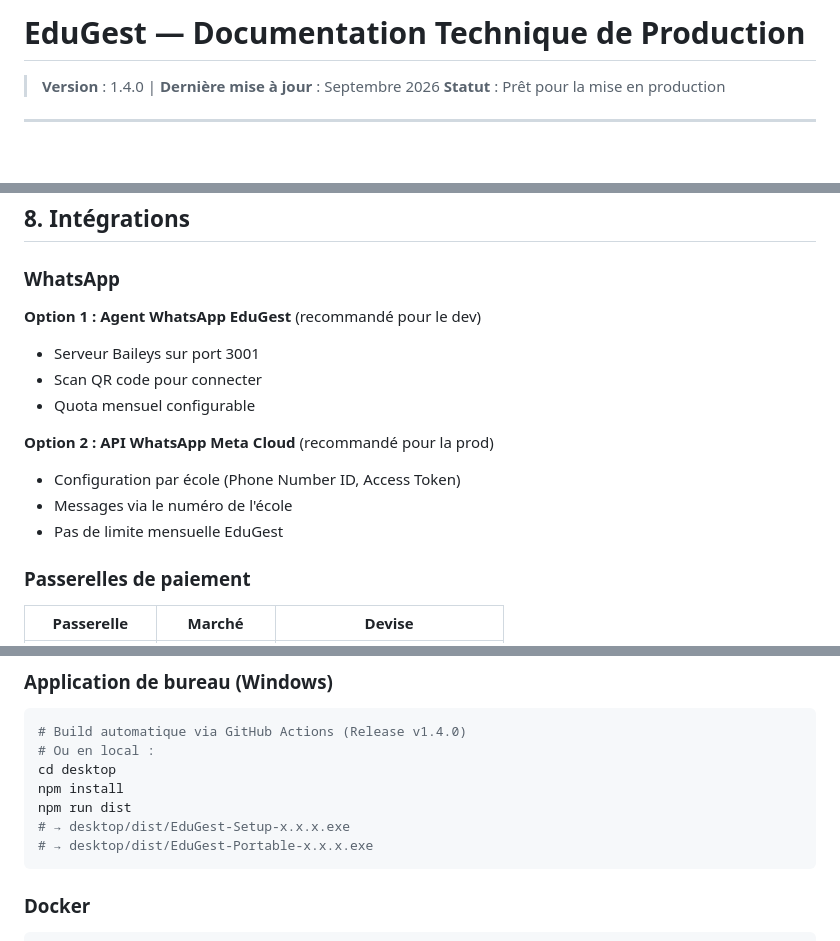
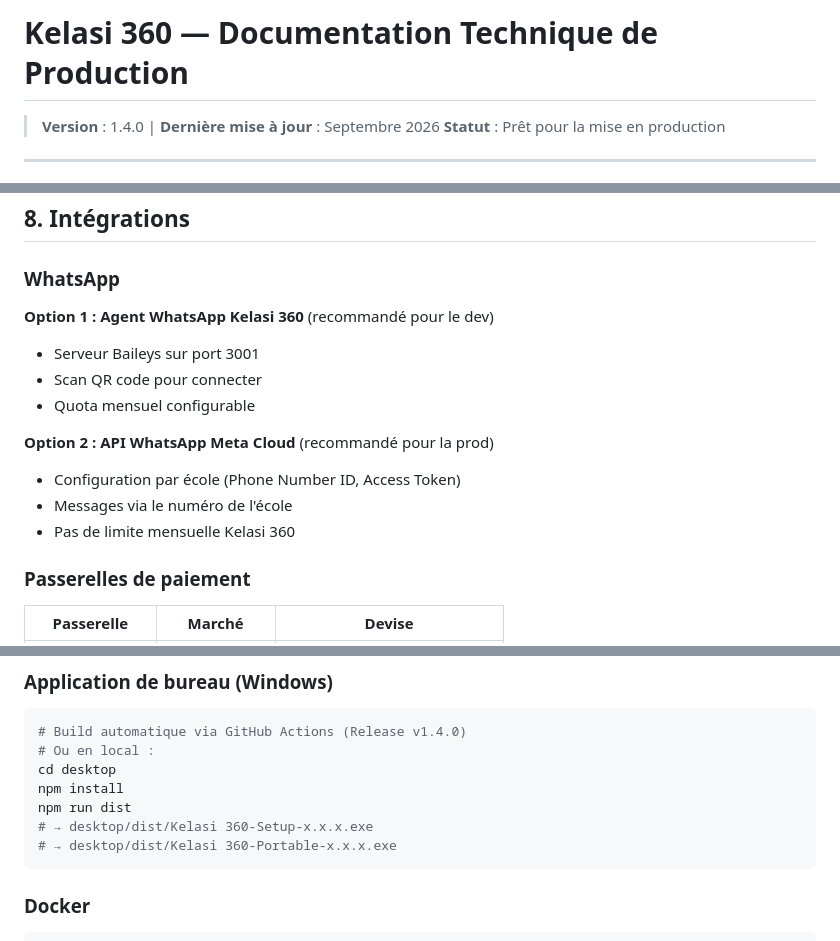
Before and after one commit to vodi72089-eng/edugest, a Markdown page: docs/PRODUCTION.md, 3 parts joined by grey strips. Rendered like a GitHub page; blank space fills up the shorter version.

Commit message:
Complete Kelasi 360 branding updates

````diff
--- a/docs/PRODUCTION.md
+++ b/docs/PRODUCTION.md
@@ -1,4 +1,4 @@
-# EduGest — Documentation Technique de Production
+# Kelasi 360 — Documentation Technique de Production
 
 > **Version** : 1.4.0 | **Dernière mise à jour** : Septembre 2026
 > **Statut** : Prêt pour la mise en production
@@ -419,7 +419,7 @@ WHATSAPP_CORS_ORIGINS=http://localhost:3000
 
 ### WhatsApp
 
-**Option 1 : Agent WhatsApp EduGest** (recommandé pour le dev)
+**Option 1 : Agent WhatsApp Kelasi 360** (recommandé pour le dev)
 - Serveur Baileys sur port 3001
 - Scan QR code pour connecter
 - Quota mensuel configurable
@@ -427,7 +427,7 @@ WHATSAPP_CORS_ORIGINS=http://localhost:3000
 **Option 2 : API WhatsApp Meta Cloud** (recommandé pour la prod)
 - Configuration par école (Phone Number ID, Access Token)
 - Messages via le numéro de l'école
-- Pas de limite mensuelle EduGest
+- Pas de limite mensuelle Kelasi 360
 
 ### Passerelles de paiement
 
@@ -515,8 +515,8 @@ NODE_ENV=production node .next/standalone/server.js
 cd desktop
 npm install
 npm run dist
-# → desktop/dist/EduGest-Setup-x.x.x.exe
-# → desktop/dist/EduGest-Portable-x.x.x.exe
+# → desktop/dist/Kelasi 360-Setup-x.x.x.exe
+# → desktop/dist/Kelasi 360-Portable-x.x.x.exe
 ```
 
 ### Docker
````
Also changed, not shown: other parts of docs/PRODUCTION.md (+2 -2 lines).
